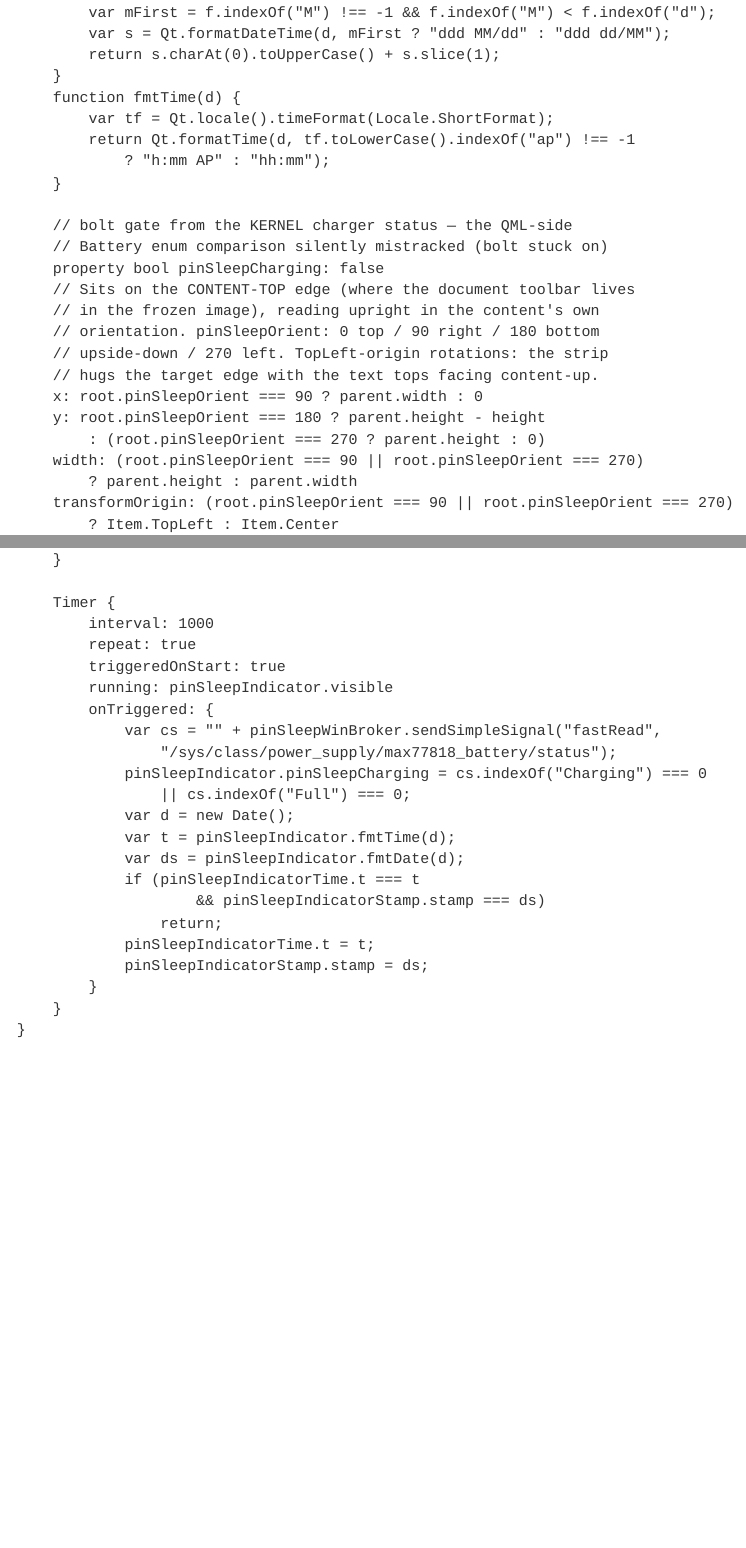
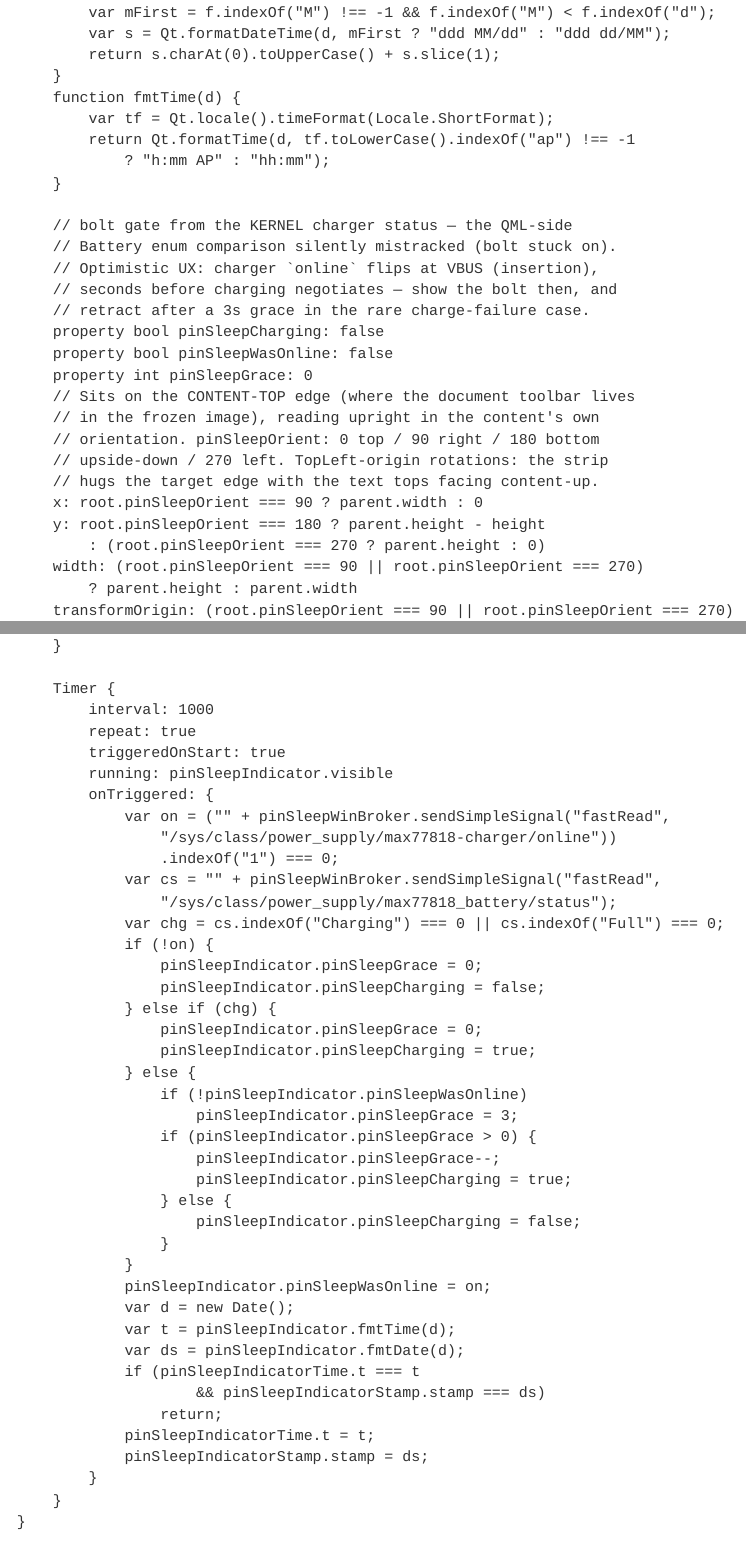
Before and after one commit to YanGeruch/pinnedPageSleepScreen, a Quarto document (src/pinnedPageSleepScreen.qmd): the page in a window 1100 px wide, from 8030 px down, and a second part further down, joined at a grey line. Rendered offline with R 4.5, knitr and Pandoc in place of Quarto, with nearby package versions.

Commit message:
v0.29.8: bolt reacts to VBUS (charger online) at insertion, 3s grace retract if charging never starts

```diff
--- a/src/pinnedPageSleepScreen.qmd
+++ b/src/pinnedPageSleepScreen.qmd
@@ -1348,8 +1348,13 @@ AFFECT /qt/qml/xofm/modules/sleepscreen/qml/default/sleep-window-opaque.qml
 					}
 
 					// bolt gate from the KERNEL charger status — the QML-side
-					// Battery enum comparison silently mistracked (bolt stuck on)
+					// Battery enum comparison silently mistracked (bolt stuck on).
+					// Optimistic UX: charger `online` flips at VBUS (insertion),
+					// seconds before charging negotiates — show the bolt then, and
+					// retract after a 3s grace in the rare charge-failure case.
 					property bool pinSleepCharging: false
+					property bool pinSleepWasOnline: false
+					property int pinSleepGrace: 0
 					// Sits on the CONTENT-TOP edge (where the document toolbar lives
 					// in the frozen image), reading upright in the content's own
 					// orientation. pinSleepOrient: 0 top / 90 right / 180 bottom
@@ -1466,10 +1471,29 @@ AFFECT /qt/qml/xofm/modules/sleepscreen/qml/default/sleep-window-opaque.qml
 						triggeredOnStart: true
 						running: pinSleepIndicator.visible
 						onTriggered: {
+							var on = ("" + pinSleepWinBroker.sendSimpleSignal("fastRead",
+								"/sys/class/power_supply/max77818-charger/online"))
+								.indexOf("1") === 0;
 							var cs = "" + pinSleepWinBroker.sendSimpleSignal("fastRead",
 								"/sys/class/power_supply/max77818_battery/status");
-							pinSleepIndicator.pinSleepCharging = cs.indexOf("Charging") === 0
-								|| cs.indexOf("Full") === 0;
+							var chg = cs.indexOf("Charging") === 0 || cs.indexOf("Full") === 0;
+							if (!on) {
+								pinSleepIndicator.pinSleepGrace = 0;
+								pinSleepIndicator.pinSleepCharging = false;
+							} else if (chg) {
+								pinSleepIndicator.pinSleepGrace = 0;
+								pinSleepIndicator.pinSleepCharging = true;
+							} else {
+								if (!pinSleepIndicator.pinSleepWasOnline)
+									pinSleepIndicator.pinSleepGrace = 3;
+								if (pinSleepIndicator.pinSleepGrace > 0) {
+									pinSleepIndicator.pinSleepGrace--;
+									pinSleepIndicator.pinSleepCharging = true;
+								} else {
+									pinSleepIndicator.pinSleepCharging = false;
+								}
+							}
+							pinSleepIndicator.pinSleepWasOnline = on;
 							var d = new Date();
 							var t = pinSleepIndicator.fmtTime(d);
 							var ds = pinSleepIndicator.fmtDate(d);
```
Also changed, not shown: src/pinnedPageSleepScreen.qmd (29 more changed lines), 3 other files.
